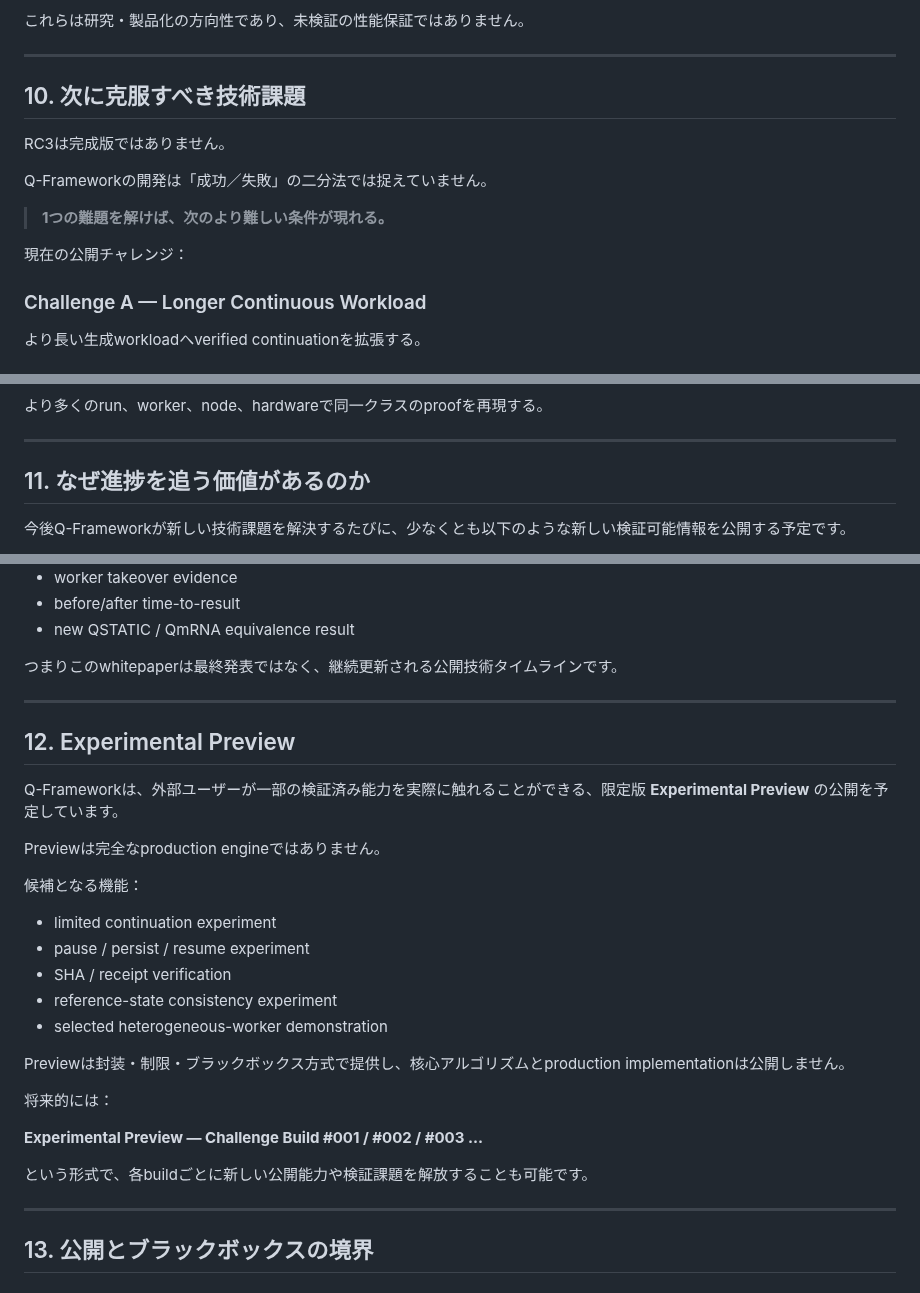
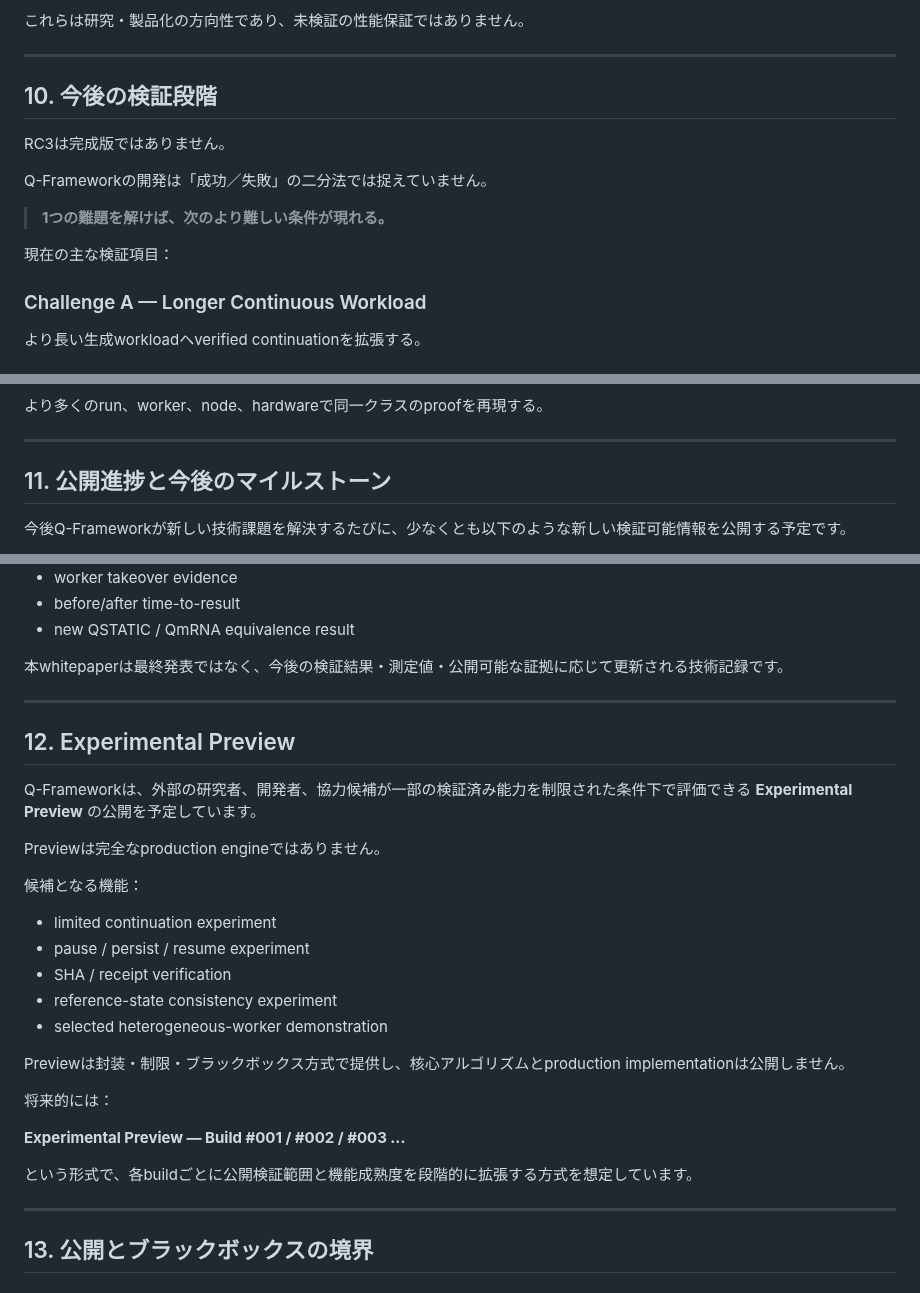
Before and after one commit to yuyu19761121/q-framework, a Markdown page: whitepaper/Q-Framework-v1.0-RC3-JA.md, 3 parts joined by grey strips. GitHub-like rendering.

Commit message:
RC3: formalize Japanese publication tone

```diff
--- a/whitepaper/Q-Framework-v1.0-RC3-JA.md
+++ b/whitepaper/Q-Framework-v1.0-RC3-JA.md
@@ -212,7 +212,7 @@ Q-Frameworkは別の仮説を検証しています。
 
 ---
 
-## 10. 次に克服すべき技術課題
+## 10. 今後の検証段階
 
 RC3は完成版ではありません。
 
@@ -220,7 +220,7 @@ Q-Frameworkの開発は「成功／失敗」の二分法では捉えていませ
 
 > **1つの難題を解けば、次のより難しい条件が現れる。**
 
-現在の公開チャレンジ：
+現在の主な検証項目：
 
 ### Challenge A — Longer Continuous Workload
 より長い生成workloadへverified continuationを拡張する。
@@ -239,7 +239,7 @@ workloadを意図的にpauseし、persistし、後でcontinuationできるよう
 
 ---
 
-## 11. なぜ進捗を追う価値があるのか
+## 11. 公開進捗と今後のマイルストーン
 
 今後Q-Frameworkが新しい技術課題を解決するたびに、少なくとも以下のような新しい検証可能情報を公開する予定です。
 
@@ -254,13 +254,13 @@ workloadを意図的にpauseし、persistし、後でcontinuationできるよう
 - before/after time-to-result
 - new QSTATIC / QmRNA equivalence result
 
-つまりこのwhitepaperは最終発表ではなく、継続更新される公開技術タイムラインです。
+本whitepaperは最終発表ではなく、今後の検証結果・測定値・公開可能な証拠に応じて更新される技術記録です。
 
 ---
 
 ## 12. Experimental Preview
 
-Q-Frameworkは、外部ユーザーが一部の検証済み能力を実際に触れることができる、限定版 **Experimental Preview** の公開を予定しています。
+Q-Frameworkは、外部の研究者、開発者、協力候補が一部の検証済み能力を制限された条件下で評価できる **Experimental Preview** の公開を予定しています。
 
 Previewは完全なproduction engineではありません。
 
@@ -276,9 +276,9 @@ Previewは封装・制限・ブラックボックス方式で提供し、核心
 
 将来的には：
 
-**Experimental Preview — Challenge Build #001 / #002 / #003 ...**
+**Experimental Preview — Build #001 / #002 / #003 ...**
 
-という形式で、各buildごとに新しい公開能力や検証課題を解放することも可能です。
+という形式で、各buildごとに公開検証範囲と機能成熟度を段階的に拡張する方式を想定しています。
 
 ---
 
```
Also changed, not shown: other parts of whitepaper/Q-Framework-v1.0-RC3-JA.md (+1 -1 lines).
